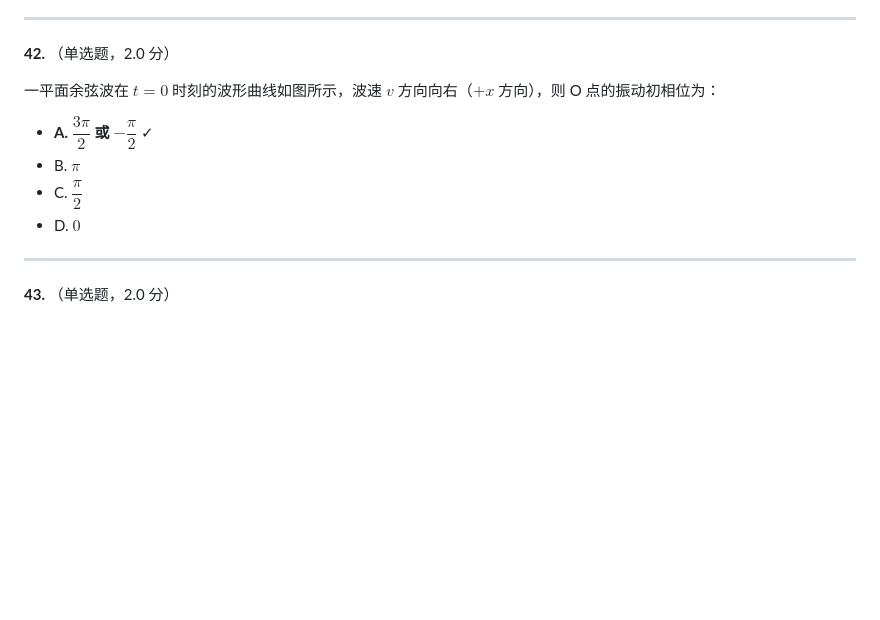
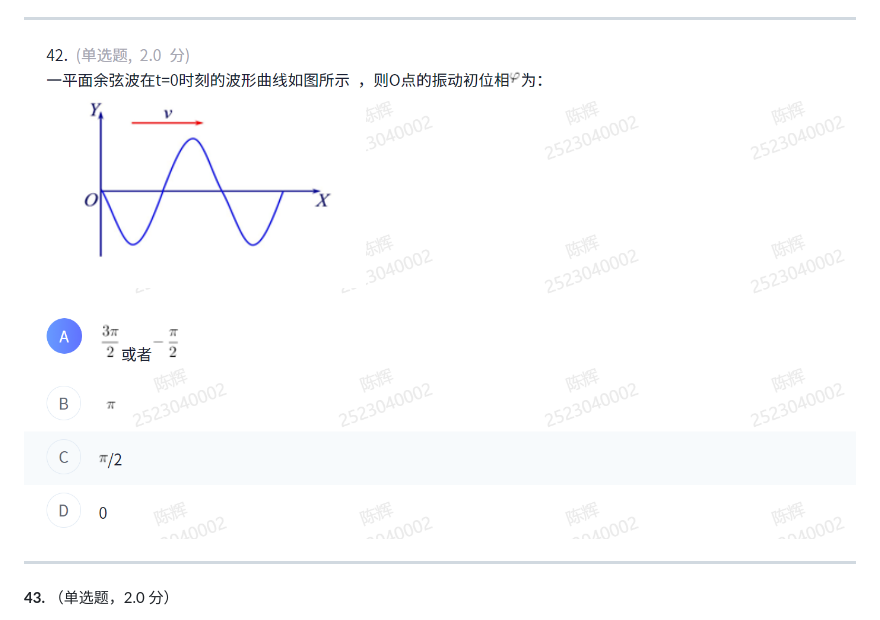
Before and after one commit to BaiDuRen69/Markdown, a Markdown page: 大学物理单选题.md, the part around the change printed below. Rendered like a GitHub page; pictures changed too: assets/大学物理单选题/file-20260503145350354.png (added); blank space fills up the shorter version.

```diff
--- a/大学物理单选题.md
+++ b/大学物理单选题.md
@@ -429,14 +402,7 @@ $$(\text{C})\ x = 5\cos\!\left(50\pi t + \tfrac{\pi}{4} + \tan^{-1}\tfrac{4}{3}\
 
 ---
 
-**42.** （单选题，2.0 分）
-
-一平面余弦波在 $t=0$ 时刻的波形曲线如图所示，波速 $v$ 方向向右（$+x$ 方向），则 O 点的振动初相位为：
-
-- **A. $\dfrac{3\pi}{2}$ 或 $-\dfrac{\pi}{2}$** ✓
-- B. $\pi$
-- C. $\dfrac{\pi}{2}$
-- D. $0$
+![](assets/大学物理单选题/file-20260503145350354.png)
 
 ---
 
```
Also changed, not shown: other parts of 大学物理单选题.md (+3 -30 lines), assets/大学物理单选题/file-20260503145015590.png (added), assets/大学物理单选题/file-20260503145207227.png (added), assets/大学物理单选题/file-20260503145329815.png (added).
